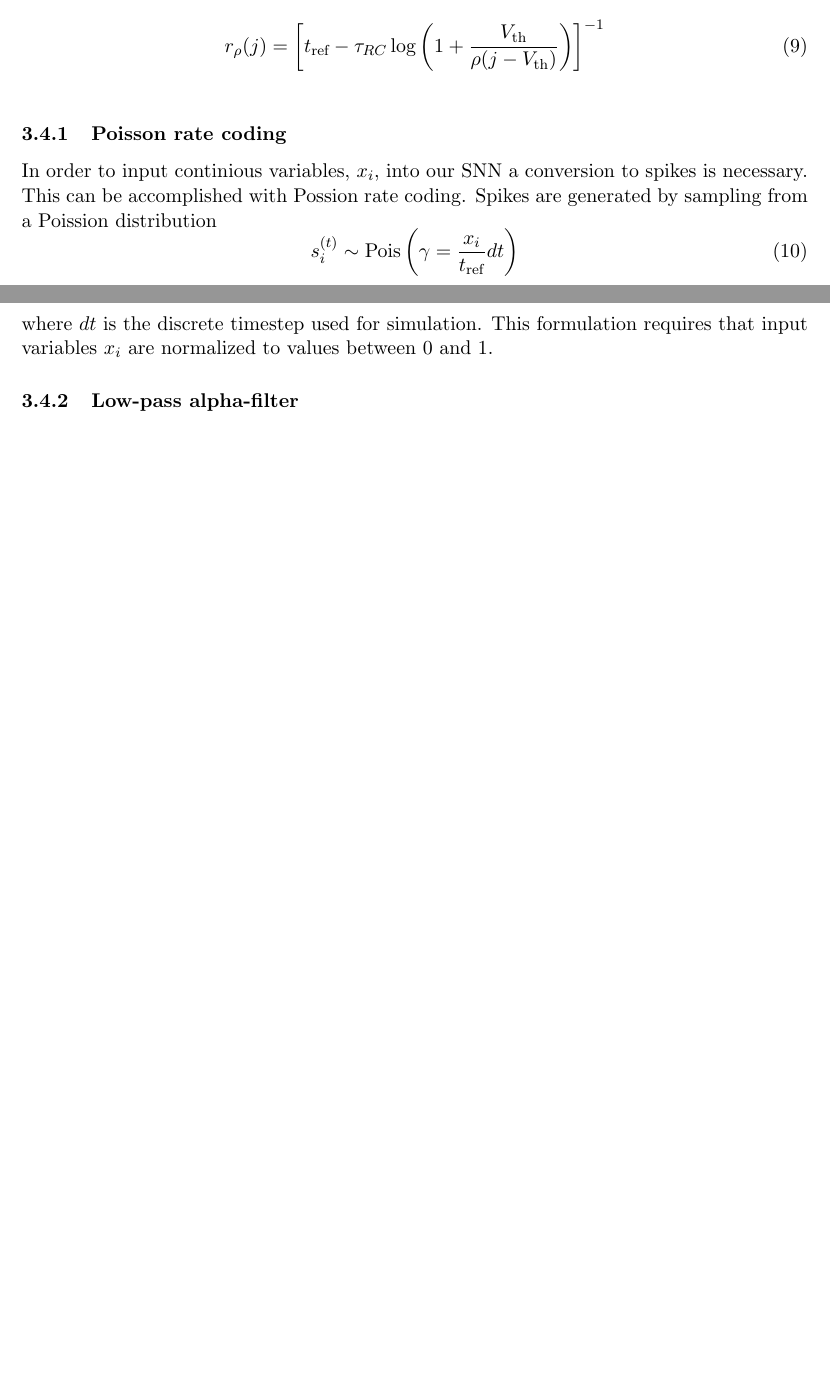
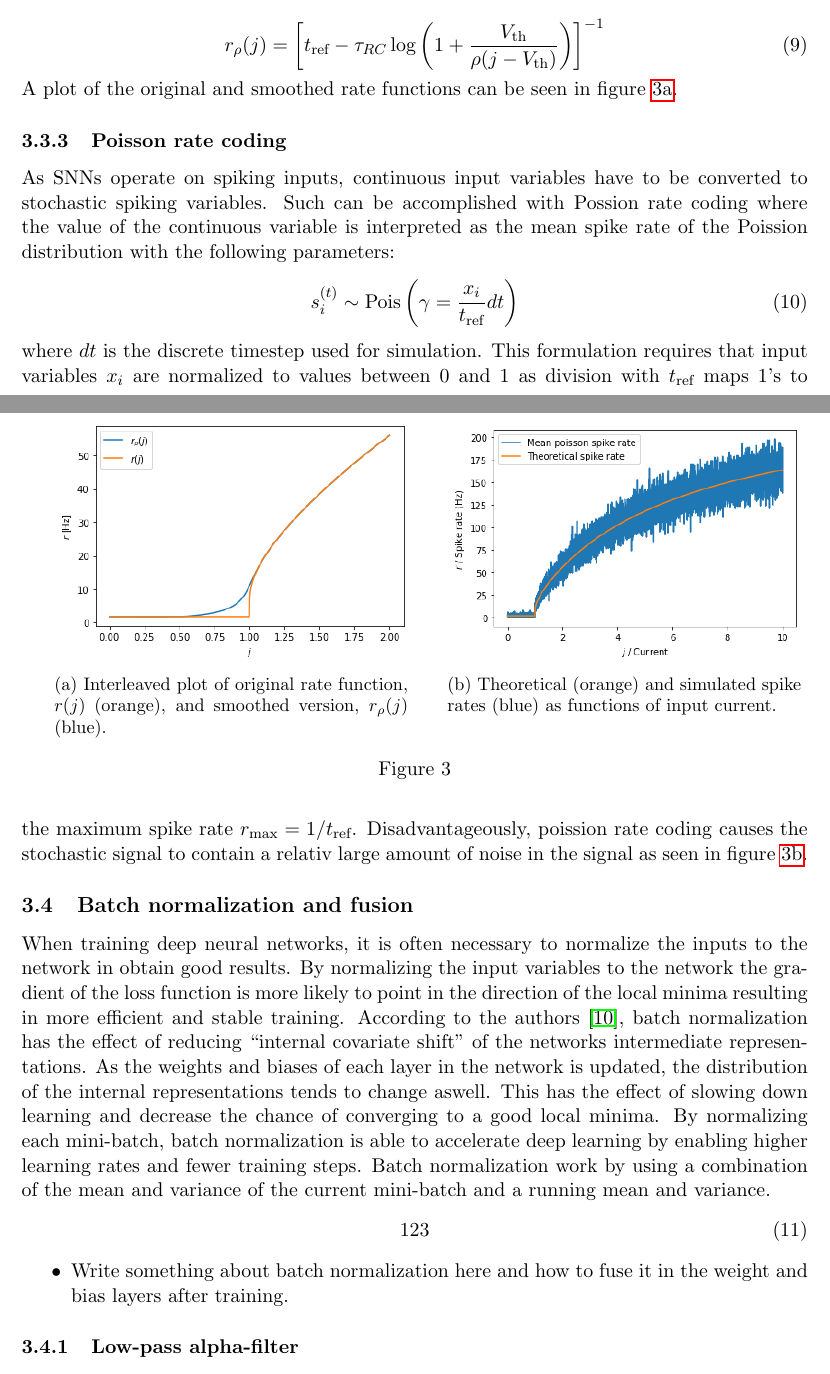
Before and after one commit to andersthuesen/bachelor-project, a LaTeX document (report/report.tex): two parts of pages 10 and 11 of 13, joined at a grey line, cut so that both start at the same text, the shorter picture padded with empty space. Compiled offline with pdfLaTeX.

Commit message:
Not much yet

```diff
--- a/report/report.tex
+++ b/report/report.tex
@@ -5,6 +5,8 @@
 \usepackage{graphicx}
 \usepackage{amsmath}
 \usepackage{hyperref}
+\usepackage{caption}
+\usepackage{subcaption}
 
 % Preamble
 \DeclareMathOperator{\Pois}{Pois}
@@ -219,3 +220,22 @@ Notice that $t_\text{ref}$ is added to the time-to-spike, to incorporate the eff
 \begin{equation}
   r_\rho(j) = \left[t_\text{ref} - \tau_{RC} \log \left(1 + \frac{ V_{\text{th}} }{ \rho(j - V_\text{th})}\right) \right]^{-1}
 \end{equation}
+A plot of the original and smoothed rate functions can be seen in figure \ref{fig:rate-function}.
+
+\begin{figure}[ht]
+  \hfill
+  \begin{subfigure}[t]{0.45\textwidth}
+    \centering
+    \includegraphics[width=\textwidth]{graphics/smooth-rate.png}
+    \caption{Interleaved plot of original rate function, $r(j)$ (orange), and smoothed version, $r_\rho(j)$ (blue).}
+    \label{fig:rate-function}
+  \end{subfigure}
+  \hfill
+  \begin{subfigure}[t]{0.45\textwidth}
+    \centering
+    \includegraphics[width=\textwidth]{graphics/poisson.png}
+    \caption{Theoretical (orange) and simulated spike rates (blue) as functions of input current.}
+    \label{fig:poisson-rate}
+  \end{subfigure}
+  \hfill
+  \caption{}
@@ -226,14 +242,24 @@ Notice that $t_\text{ref}$ is added to the time-to-spike, to incorporate the eff
 \end{figure}
 
-%It is possible to use the LIF model to construct a SNN whose weights can be learned through ordinary back-propagation after which it may be run by either simulating the LIF dynamics or tranferring the network to neuromorphic hardware for more efficiency.
 
 
 \subsubsection{Poisson rate coding}
-In order to input continious variables, $x_i$, into our SNN a conversion to spikes is necessary. This can be accomplished with Possion rate coding. Spikes are generated by sampling from a Poission distribution
+As SNNs operate on spiking inputs, continuous input variables have to be converted to stochastic spiking variables. Such can be accomplished with Possion rate coding where the value of the continuous variable is interpreted as the mean spike rate of the Poission distribution with the following parameters:
 \begin{equation}
   s_i^{(t)} \sim \Pois \left( \gamma = \frac{x_i}{t_\text{ref}} dt \right)
 \end{equation}
-where $dt$ is the discrete timestep used for simulation. This formulation requires that input variables $x_i$ are normalized to values between 0 and 1.
+where $dt$ is the discrete timestep used for simulation. This formulation requires that input variables $x_i$ are normalized to values between 0 and 1 as division with $t_\text{ref}$ maps $1$'s to the maximum spike rate $r_\text{max} = 1 / t_\text{ref}$. Disadvantageously, poission rate coding causes the stochastic signal to contain a relativ large amount of noise in the signal as seen in figure \ref{fig:poisson-rate}.
+
+\subsection{Batch normalization and fusion}
+When training deep neural networks, it is often necessary to normalize the inputs to the network in obtain good results. By normalizing the input variables to the network the gradient of the loss function is more likely to point in the direction of the local minima resulting in more efficient and stable training. According to the authors \cite{ioffe2015batch}, batch normalization has the effect of reducing ``internal covariate shift'' of the networks intermediate representations. As the weights and biases of each layer in the network is updated, the distribution of the internal representations tends to change aswell. This has the effect of slowing down learning and decrease the chance of converging to a good local minima. By normalizing each mini-batch, batch normalization is able to accelerate deep learning by enabling higher learning rates and fewer training steps. Batch normalization work by using a combination of the mean and variance of the current mini-batch and a running mean and variance.
+\begin{equation}
+  123
+\end{equation}
+
+\begin{itemize}
+  \item Write something about batch normalization here and how to fuse it in the weight and bias layers after training.
+\end{itemize}
+
 
 
 \subsubsection{Low-pass alpha-filter}
@@ -243,4 +269,3 @@ Axons are known from to act as a low-pass filters on the outgoing spikes. Hunsbe
 \end{equation}
 where $\tau_s$ is some time-constant
 
-\newpage
```
Also changed, not shown: report/refs.bib (+26 -0 lines), report/graphics/poisson.png (added), report/report.bbl, report/report.pdf, report/report.tex (30 more changed lines), 10 other files.
